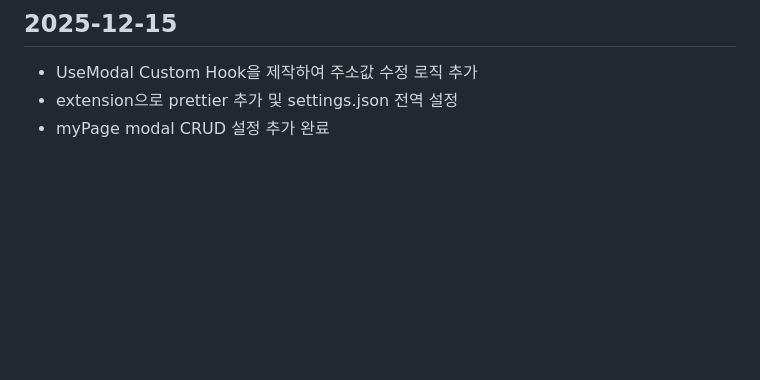
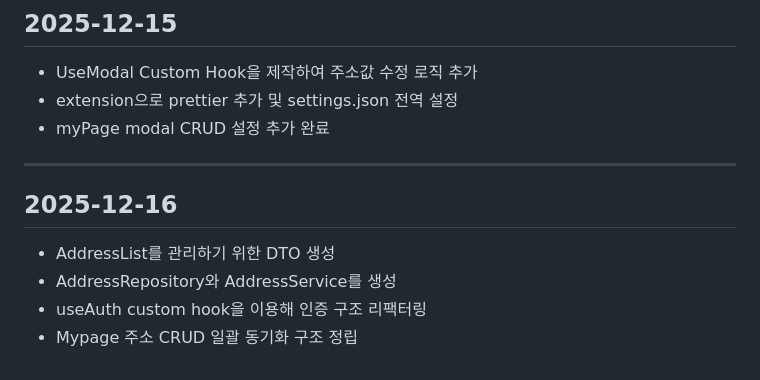
Before and after one commit to tkdals1144/React-migration-project, a Markdown page: docs/CHANGELOG.md, the part around the change. Rendered like a GitHub page; blank space fills up the shorter version.

```diff
--- a/docs/CHANGELOG.md
+++ b/docs/CHANGELOG.md
@@ -92,3 +92,11 @@
 - UseModal Custom Hook을 제작하여 주소값 수정 로직 추가
 - extension으로 prettier 추가 및 settings.json 전역 설정
 - myPage modal CRUD 설정 추가 완료
+
+
+-------------------------------------
+## 2025-12-16
+- AddressList를 관리하기 위한 DTO 생성
+- AddressRepository와 AddressService를 생성
+- useAuth custom hook을 이용해 인증 구조 리팩터링
+- Mypage 주소 CRUD 일괄 동기화 구조 정립
```
